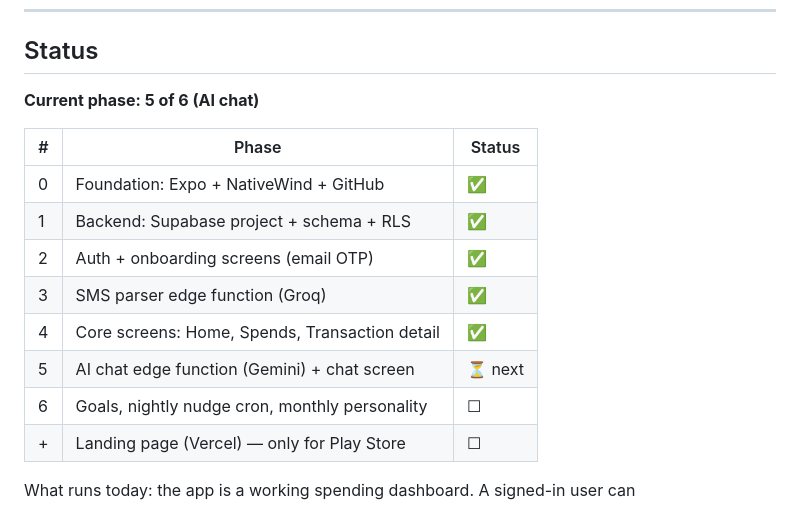
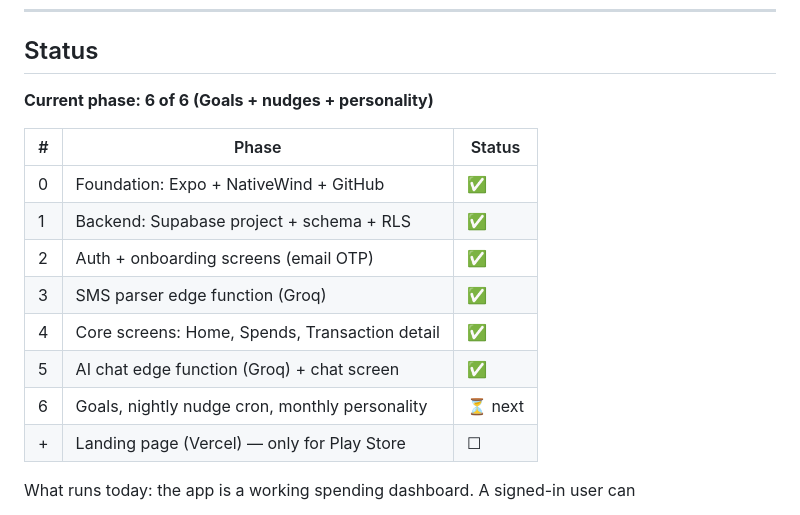
Before and after one commit to Nidhi-2001/Pocket, a Markdown page: README.md, the part around the change. Rendered like a GitHub page.

Commit message:
docs: bump Phase 5 to done; clarify all-Groq pivot
Co-Authored-By: Claude Opus 4.7 (1M context) <noreply@anthropic.com>

```diff
--- a/README.md
+++ b/README.md
@@ -29,7 +29,7 @@ but the roadmap below is the source of truth for direction.
 
 ## Status
 
-**Current phase: 5 of 6 (AI chat)**
+**Current phase: 6 of 6 (Goals + nudges + personality)**
 
 | # | Phase                                            | Status |
 | - | ------------------------------------------------ | ------ |
@@ -38,8 +38,8 @@ but the roadmap below is the source of truth for direction.
 | 2 | Auth + onboarding screens (email OTP)            | ✅      |
 | 3 | SMS parser edge function (Groq)                  | ✅      |
 | 4 | Core screens: Home, Spends, Transaction detail   | ✅      |
-| 5 | AI chat edge function (Gemini) + chat screen     | ⏳ next |
-| 6 | Goals, nightly nudge cron, monthly personality   | ☐      |
+| 5 | AI chat edge function (Groq) + chat screen       | ✅      |
+| 6 | Goals, nightly nudge cron, monthly personality   | ⏳ next |
 | + | Landing page (Vercel) — only for Play Store      | ☐      |
 
 What runs today: the app is a working spending dashboard. A signed-in user can
```
Also changed, not shown: AGENTS.md (+2 -2 lines).
